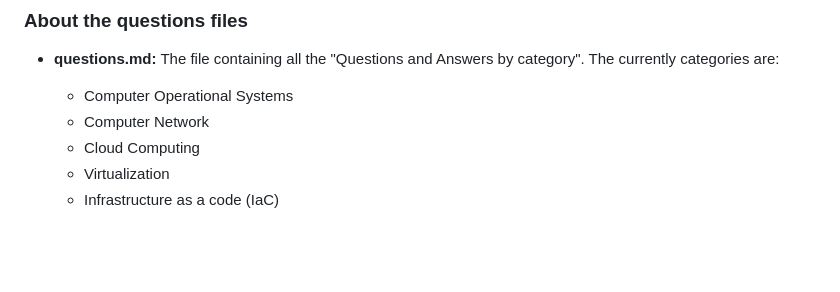
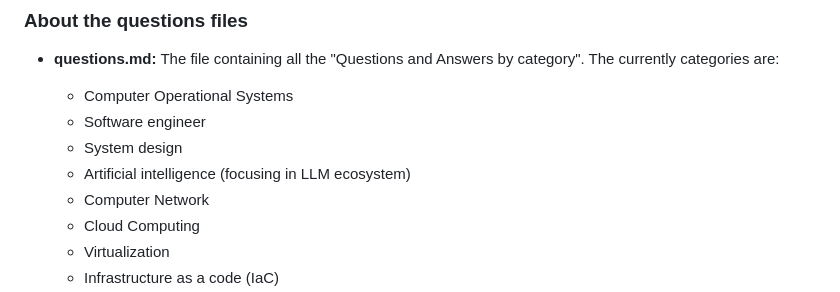
Before and after one commit to ViniciusPilan/flash-cards, a Markdown page: README.md, the part around the change. Drawn GitHub-style; blank space fills up the shorter version.

Commit message:
chore(readme): update with the new categories

```diff
--- a/README.md
+++ b/README.md
@@ -22,6 +22,9 @@ You can use these files with the make instructions :)
 ### About the questions files
 - **questions.md:** The file containing all the "Questions and Answers by category". The currently categories are:
     - Computer Operational Systems
+    - Software engineer
+    - System design
+    - Artificial intelligence (focusing in LLM ecosystem)
     - Computer Network
     - Cloud Computing
     - Virtualization
```
